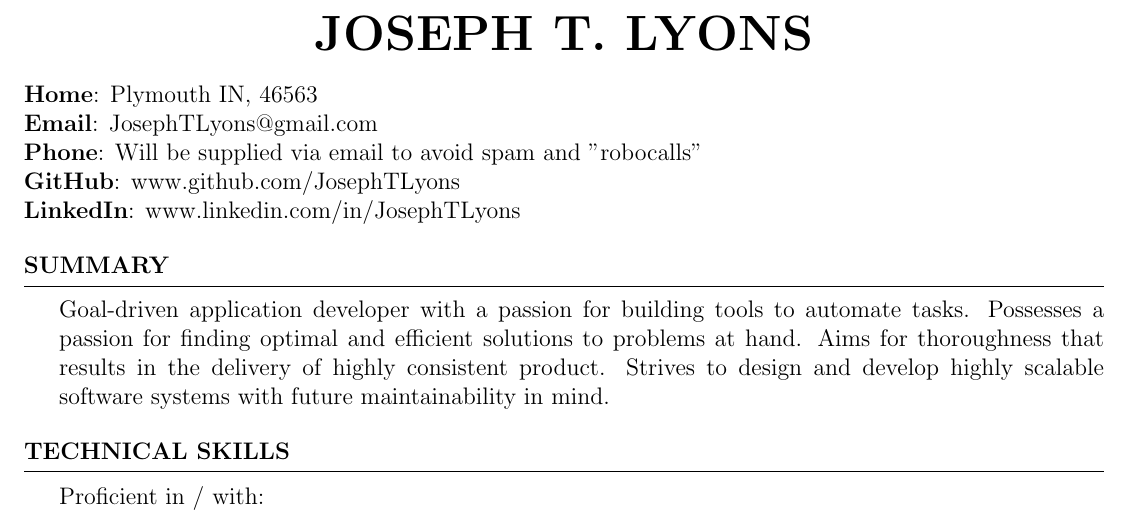
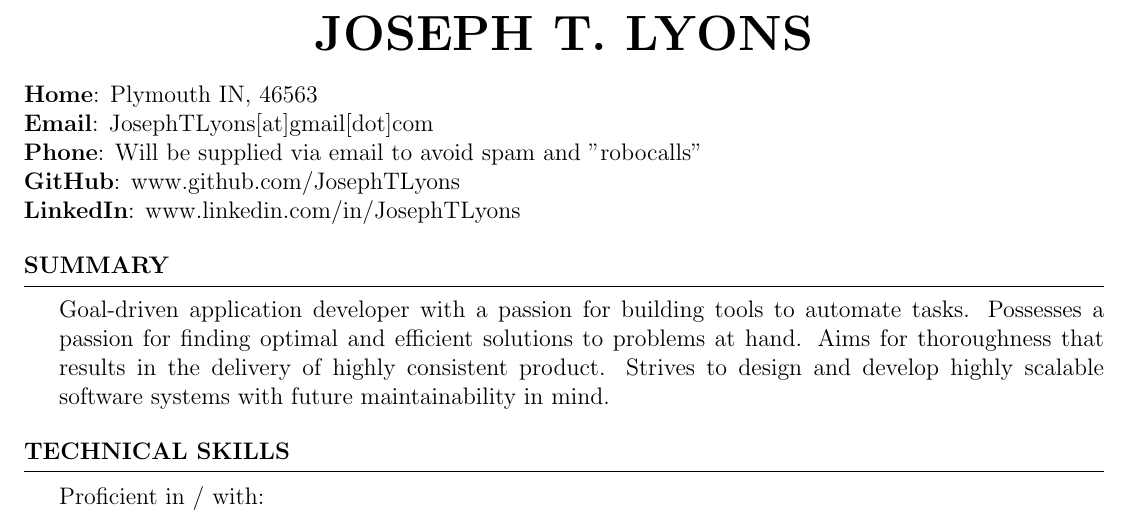
Before and after one commit to JosephTLyons/Resume, a LaTeX CV (Joseph_T_Lyons_Resume.tex): part of page 1 of 2, cut so that both start at the same text. Compiled offline with pdfLaTeX.

Commit message:
Add a few obstacles to the email to (hopefully) make it more challenging to steal it
This is probably super naive...

```diff
--- a/Joseph_T_Lyons_Resume.tex
+++ b/Joseph_T_Lyons_Resume.tex
@@ -16,7 +16,7 @@
 
 \begin{document}
 \textbf{Home}: Plymouth IN, 46563
-\\\textbf{Email}: JosephTLyons@gmail.com
+\\\textbf{Email}: JosephTLyons[at]gmail[dot]com
 \\\textbf{Phone}: Will be supplied via email to avoid spam and "robocalls"
 \\\textbf{GitHub}: www.github.com/JosephTLyons
 \\\textbf{LinkedIn}: www.linkedin.com/in/JosephTLyons
```
Also changed, not shown: Joseph_T_Lyons_Resume.pdf, README.md.
